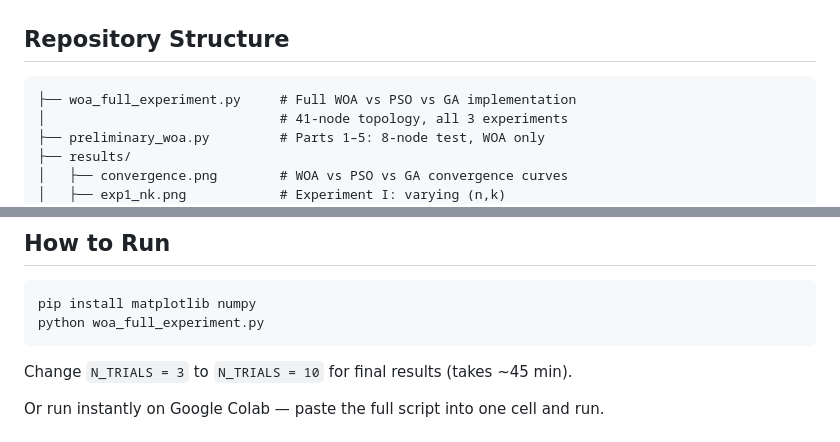
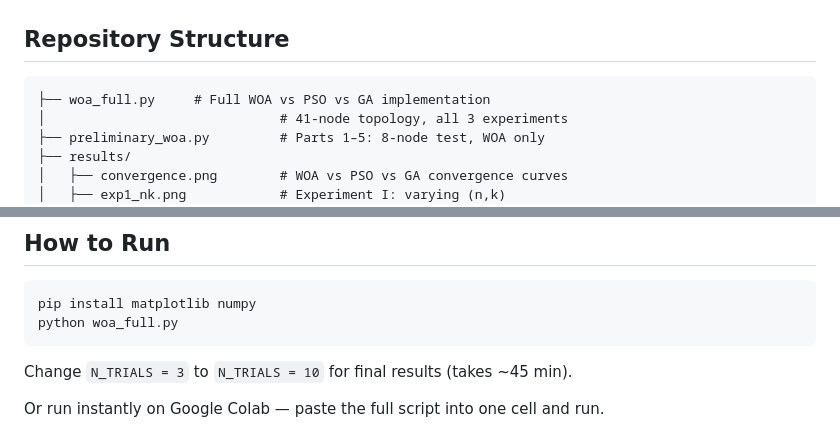
Before and after one commit to eshwarikhurd/woa-repair-optimization, a Markdown page: README.md, 2 parts joined by grey strips. Drawn GitHub-style.

Commit message:
Rename scripts for correct files
Updated script name in README and usage instructions.

````diff
--- a/README.md
+++ b/README.md
@@ -39,7 +39,7 @@ paper never runs.
 ## Repository Structure
 
 ```
-├── woa_full_experiment.py     # Full WOA vs PSO vs GA implementation
+├── woa_full.py     # Full WOA vs PSO vs GA implementation
 │                              # 41-node topology, all 3 experiments
 ├── preliminary_woa.py         # Parts 1–5: 8-node test, WOA only
 ├── results/
@@ -76,7 +76,7 @@ paper never runs.
 
 ```bash
 pip install matplotlib numpy
-python woa_full_experiment.py
+python woa_full.py
 ```
 
 Change `N_TRIALS = 3` to `N_TRIALS = 10` for final results (takes ~45 min).
````
